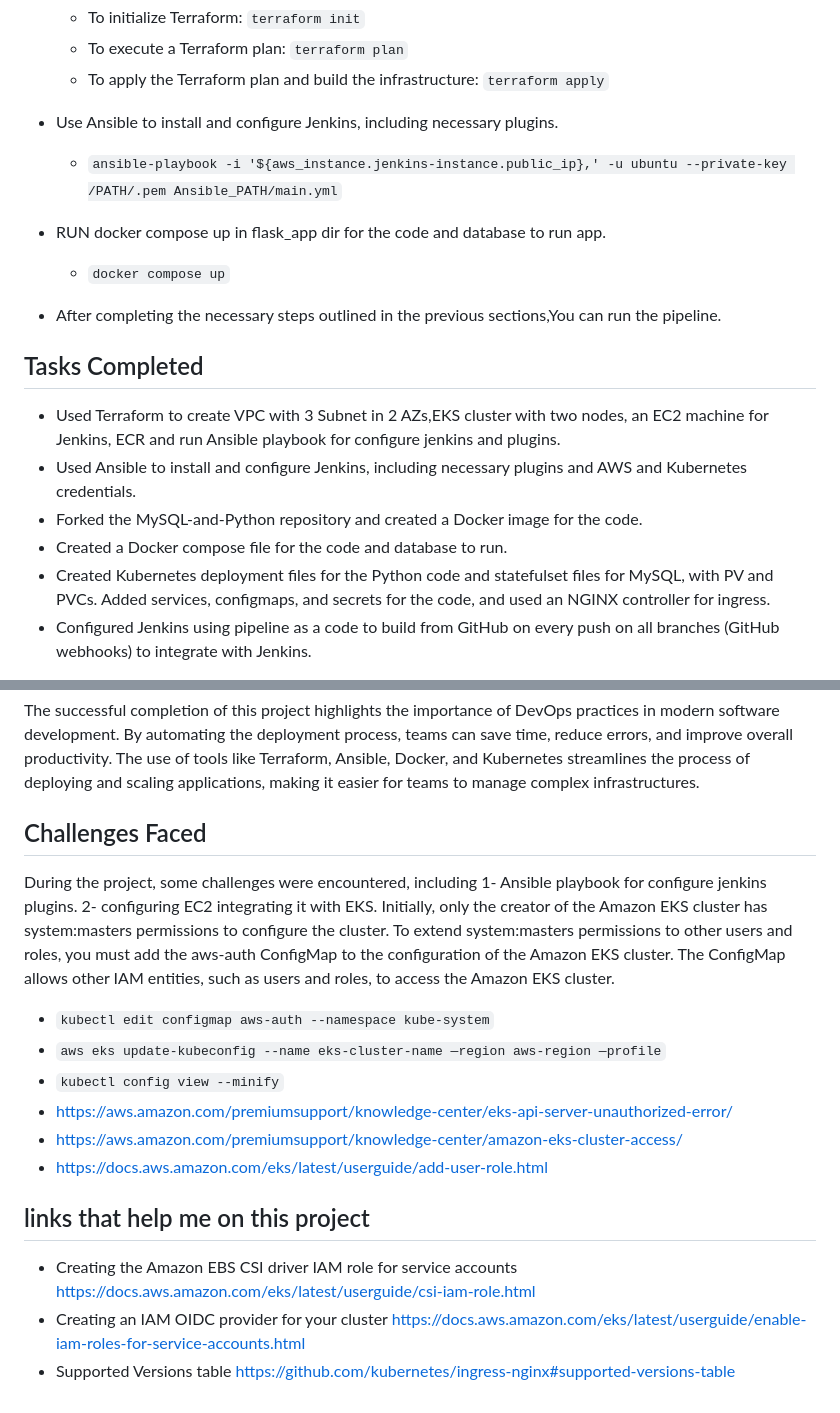
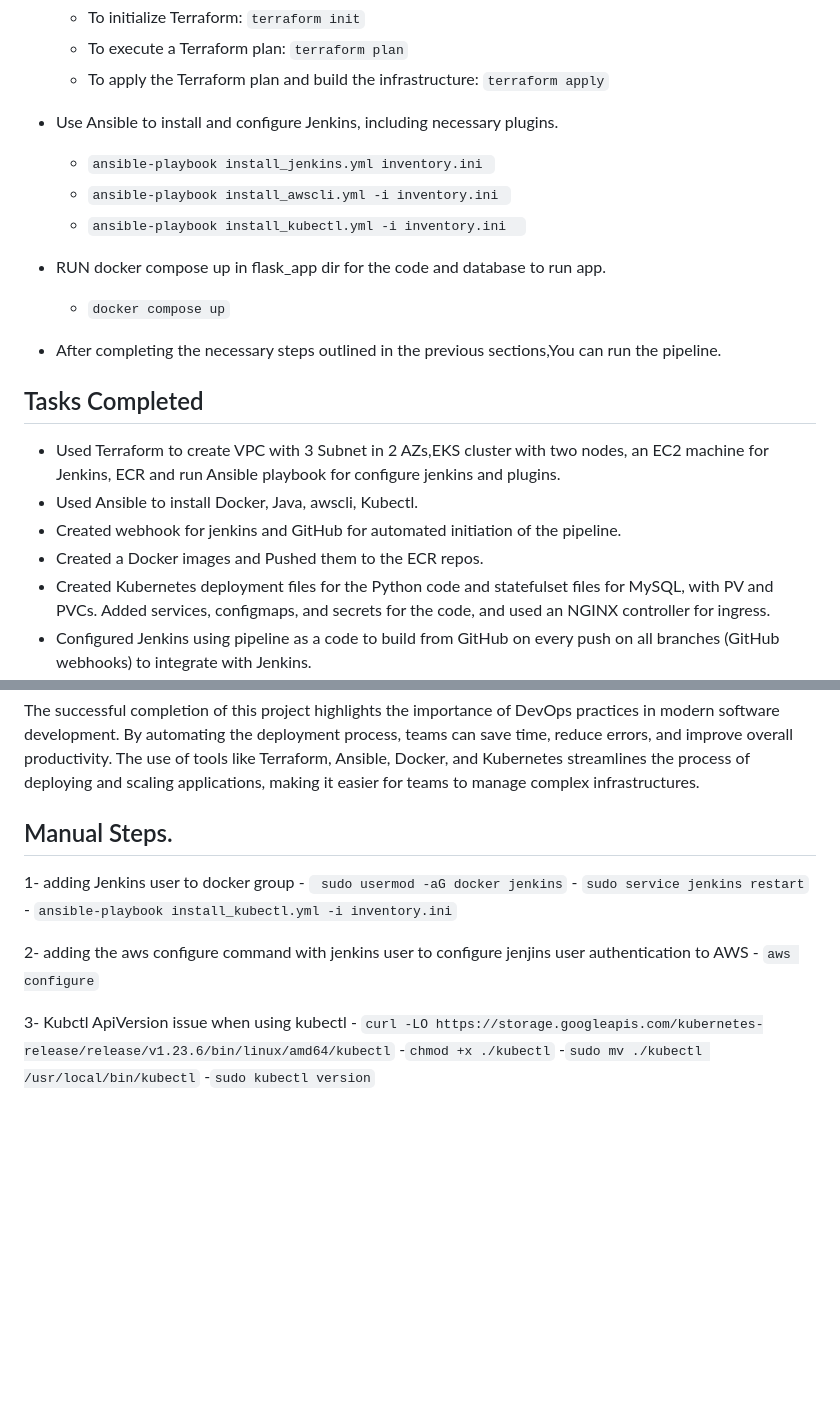
Before and after one commit to Ali-ELHaggar/Bootcamp-Capstone-Project, a Markdown page: README.md, 2 parts joined by grey strips. GitHub-like rendering; blank space fills up the shorter version.

Commit message:
adjusing Readme file

````diff
--- a/README.md
+++ b/README.md
@@ -27,7 +27,10 @@ The DevOps Bootcamp Capstone Project aims to create a fully automated CI/CD pipe
     - To apply the Terraform plan and build the infrastructure: ``` terraform apply ```
 
 - Use Ansible to install and configure Jenkins, including necessary plugins.
-    - ``` ansible-playbook -i '${aws_instance.jenkins-instance.public_ip},' -u ubuntu --private-key /PATH/.pem Ansible_PATH/main.yml ```
+    - ``` ansible-playbook install_jenkins.yml inventory.ini  ```
+    - ``` ansible-playbook install_awscli.yml -i inventory.ini  ```
+    - ```ansible-playbook install_kubectl.yml -i inventory.ini  ```
+
 
 - RUN docker compose up in flask_app dir for the code and database to run app.
     - ``` docker compose up ```
@@ -38,9 +41,9 @@ The DevOps Bootcamp Capstone Project aims to create a fully automated CI/CD pipe
 
 ## Tasks Completed
 - Used Terraform to create VPC with 3 Subnet in 2 AZs,EKS cluster with two nodes, an EC2 machine for Jenkins, ECR and run Ansible playbook for configure jenkins and plugins.
-- Used Ansible to install and configure Jenkins, including necessary plugins and AWS and Kubernetes credentials.
-- Forked the MySQL-and-Python repository and created a Docker image for the code.
-- Created a Docker compose file for the code and database to run.
+- Used Ansible to install Docker, Java, awscli, Kubectl.
+- Created webhook for jenkins and GitHub for automated initiation of the pipeline.
+- Created a Docker images and Pushed them to the ECR repos.
 - Created Kubernetes deployment files for the Python code and statefulset files for MySQL, with PV and PVCs. Added services, configmaps, and secrets for the code, and used an NGINX controller for ingress.
 - Configured Jenkins using pipeline as a code to build from GitHub on every push on all branches (GitHub webhooks) to integrate with Jenkins.
 - Build the CI/CD Pipeline using Jenkins.
@@ -58,22 +61,17 @@ The DevOps Bootcamp Capstone Project aims to create a fully automated CI/CD pipe
 The successful completion of this project highlights the importance of DevOps practices in modern software development. By automating the deployment process, teams can save time, reduce errors, and improve overall productivity. The use of tools like Terraform, Ansible, Docker, and Kubernetes streamlines the process of deploying and scaling applications, making it easier for teams to manage complex infrastructures.
 
 
-## Challenges Faced
-During the project, some challenges were encountered, including
-1- Ansible playbook for configure jenkins plugins.
-2- configuring EC2 integrating it with EKS. Initially, only the creator of the Amazon EKS cluster has system:masters permissions to configure the cluster. To extend system:masters permissions to other users and roles, you must add the aws-auth ConfigMap to the configuration of the Amazon EKS cluster. The ConfigMap allows other IAM entities, such as users and roles, to access the Amazon EKS cluster.
+## Manual Steps.
+1- adding Jenkins user to docker group
+    - ``` sudo usermod -aG docker jenkins```
+    - ```sudo service jenkins restart```
+    - ```ansible-playbook install_kubectl.yml -i inventory.ini```
 
-- ``` kubectl edit configmap aws-auth --namespace kube-system ```
-- ``` aws eks update-kubeconfig --name eks-cluster-name —region aws-region —profile ```
-- ``` kubectl config view --minify ```
-- https://aws.amazon.com/premiumsupport/knowledge-center/eks-api-server-unauthorized-error/
-- https://aws.amazon.com/premiumsupport/knowledge-center/amazon-eks-cluster-access/
-- https://docs.aws.amazon.com/eks/latest/userguide/add-user-role.html
+2- adding the aws configure command with jenkins user to configure jenjins user authentication to AWS
+    - ```aws configure```
 
-## links that help me on this project
-- Creating the Amazon EBS CSI driver IAM role for service accounts
-https://docs.aws.amazon.com/eks/latest/userguide/csi-iam-role.html
-- Creating an IAM OIDC provider for your cluster
-https://docs.aws.amazon.com/eks/latest/userguide/enable-iam-roles-for-service-accounts.html
-- Supported Versions table
-https://github.com/kubernetes/ingress-nginx#supported-versions-table
+3- Kubctl ApiVersion issue when using kubectl
+    - ```curl -LO https://storage.googleapis.com/kubernetes-release/release/v1.23.6/bin/linux/amd64/kubectl```
+    -```chmod +x ./kubectl```
+    -```sudo mv ./kubectl /usr/local/bin/kubectl```
+    -```sudo kubectl version```
````
